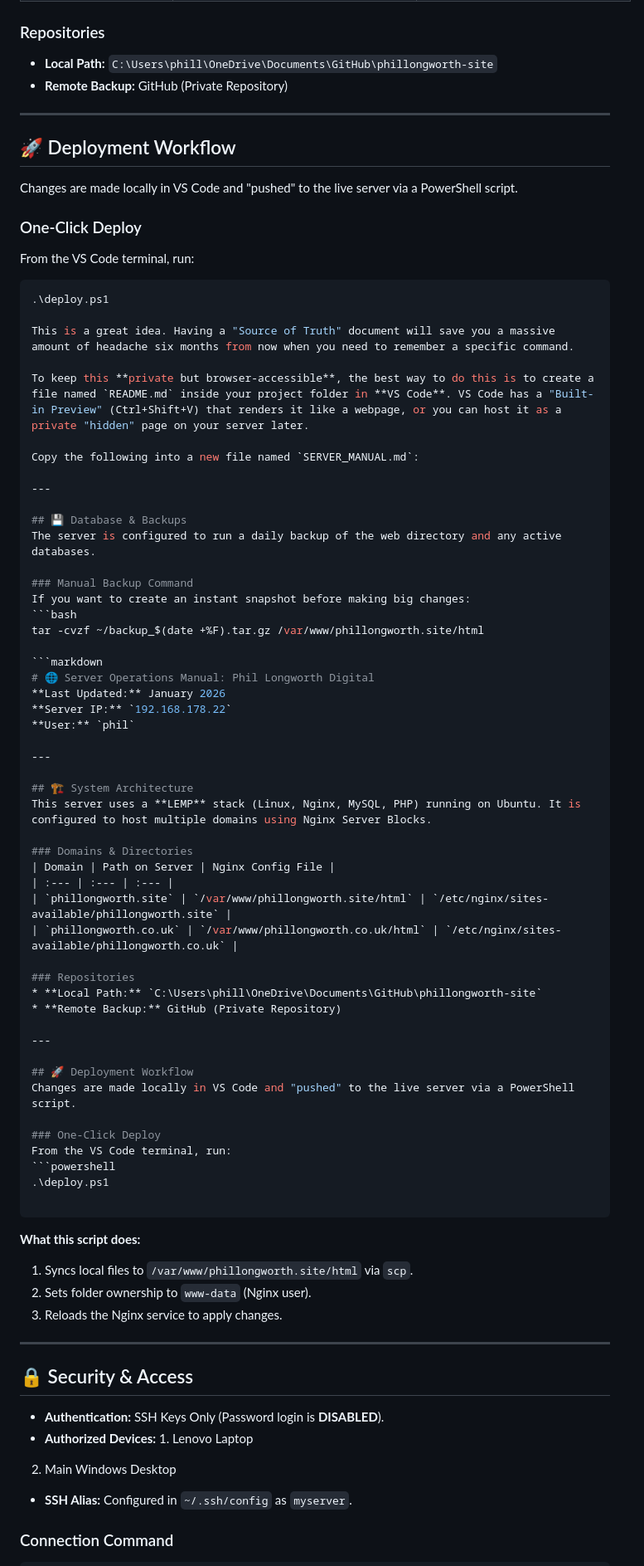
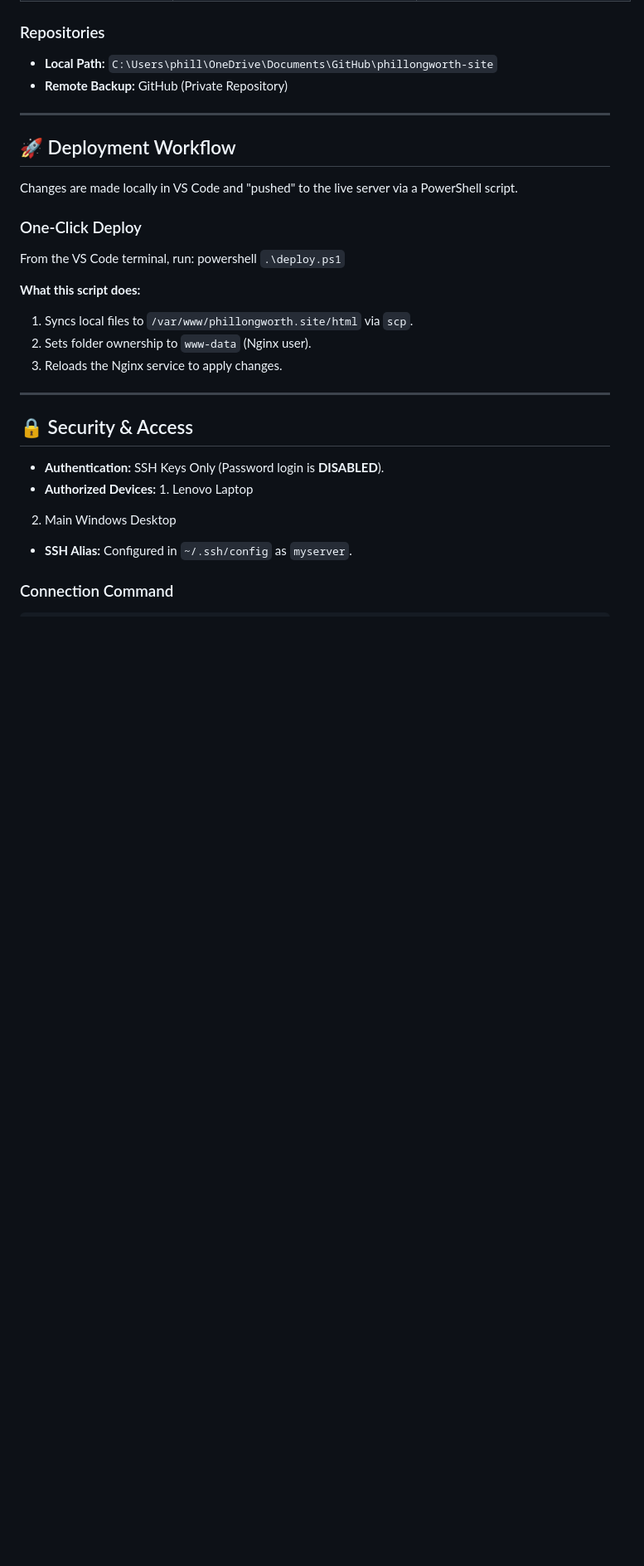
Before and after one commit to phillongworth/phillongworth-site, a Markdown page: SERVER_MANUAL.md, the part around one of its changes. Shown at 83% size. Drawn GitHub-style; blank space fills up the shorter version.

Commit message:
Update markdown guide

````diff
--- a/SERVER_MANUAL.md
+++ b/SERVER_MANUAL.md
@@ -25,57 +50,9 @@ Changes are made locally in VS Code and "pushed" to the live server via a PowerS
 
 ### One-Click Deploy
 From the VS Code terminal, run:
-```powershell
-.\deploy.ps1
+powershell
+``.\deploy.ps1``
 
-This is a great idea. Having a "Source of Truth" document will save you a massive amount of headache six months from now when you need to remember a specific command.
-
-To keep this **private but browser-accessible**, the best way to do this is to create a file named `README.md` inside your project folder in **VS Code**. VS Code has a "Built-in Preview" (Ctrl+Shift+V) that renders it like a webpage, or you can host it as a private "hidden" page on your server later.
-
-Copy the following into a new file named `SERVER_MANUAL.md`:
-
----
-
-## 💾 Database & Backups
-The server is configured to run a daily backup of the web directory and any active databases.
-
-### Manual Backup Command
-If you want to create an instant snapshot before making big changes:
-```bash
-tar -cvzf ~/backup_$(date +%F).tar.gz /var/www/phillongworth.site/html
-
-```markdown
-# 🌐 Server Operations Manual: Phil Longworth Digital
-**Last Updated:** January 2026
-**Server IP:** `192.168.178.22`
-**User:** `phil`
-
----
-
-## 🏗 System Architecture
-This server uses a **LEMP** stack (Linux, Nginx, MySQL, PHP) running on Ubuntu. It is configured to host multiple domains using Nginx Server Blocks.
-
-### Domains & Directories
-| Domain | Path on Server | Nginx Config File |
-| :--- | :--- | :--- |
-| `phillongworth.site` | `/var/www/phillongworth.site/html` | `/etc/nginx/sites-available/phillongworth.site` |
-| `phillongworth.co.uk` | `/var/www/phillongworth.co.uk/html` | `/etc/nginx/sites-available/phillongworth.co.uk` |
-
-### Repositories
-* **Local Path:** `C:\Users\phill\OneDrive\Documents\GitHub\phillongworth-site`
-* **Remote Backup:** GitHub (Private Repository)
-
----
-
-## 🚀 Deployment Workflow
-Changes are made locally in VS Code and "pushed" to the live server via a PowerShell script.
-
-### One-Click Deploy
-From the VS Code terminal, run:
-```powershell
-.\deploy.ps1
-
-```
 
 **What this script does:**
 
````
Also changed, not shown: other parts of SERVER_MANUAL.md (+35 -17 lines).
